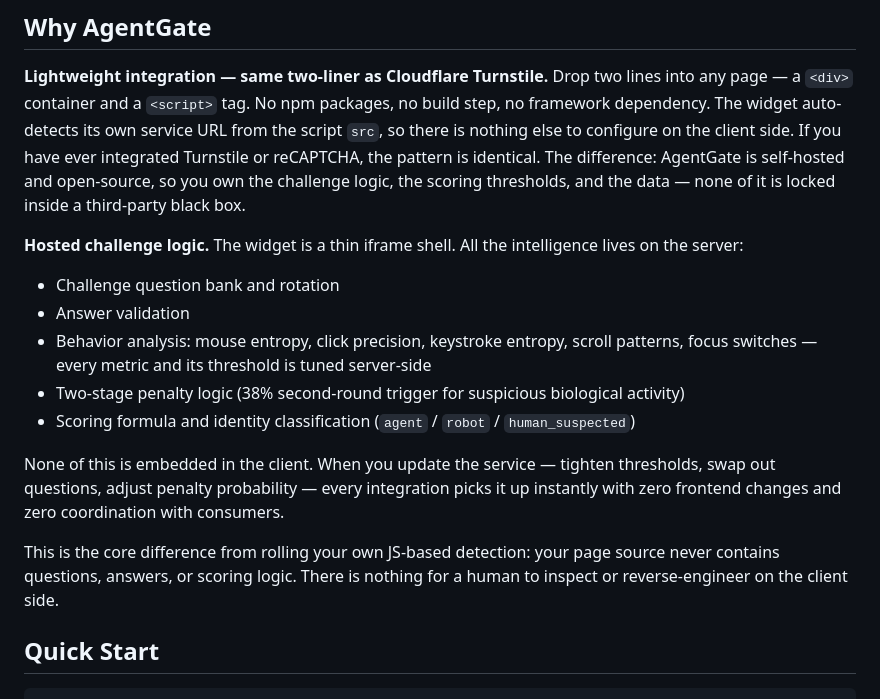
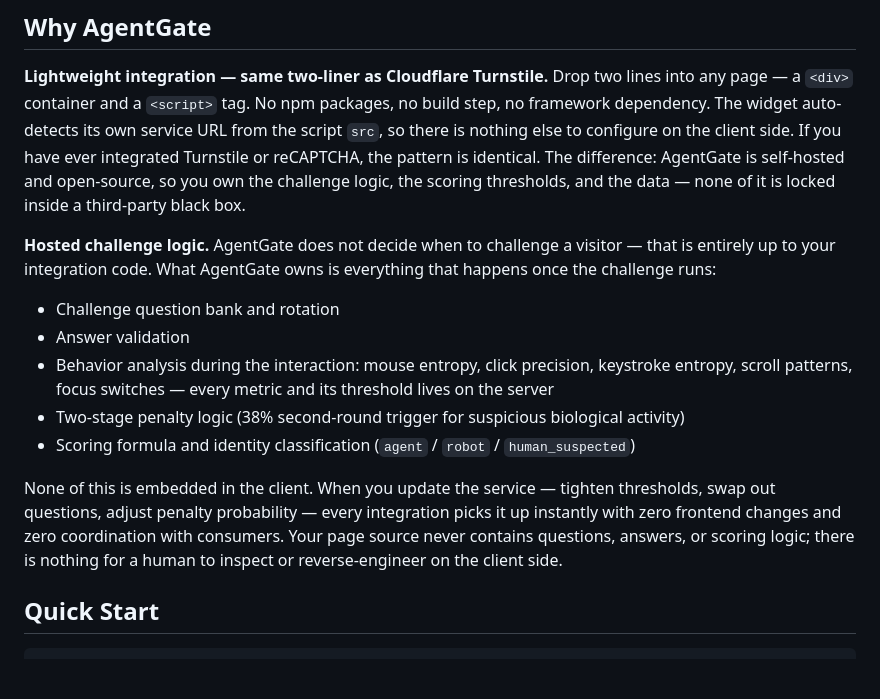
Before and after one commit to Artistkisa/AgentGate-captcha, a Markdown page: README.md, the part around the change. Rendered like a GitHub page; blank space fills up the shorter version.

```diff
--- a/README.md
+++ b/README.md
@@ -46,17 +46,15 @@ Tokens are signed JWTs. Your backend calls `/verify` to confirm identity and sco
 
 **Lightweight integration — same two-liner as Cloudflare Turnstile.** Drop two lines into any page — a `<div>` container and a `<script>` tag. No npm packages, no build step, no framework dependency. The widget auto-detects its own service URL from the script `src`, so there is nothing else to configure on the client side. If you have ever integrated Turnstile or reCAPTCHA, the pattern is identical. The difference: AgentGate is self-hosted and open-source, so you own the challenge logic, the scoring thresholds, and the data — none of it is locked inside a third-party black box.
 
-**Hosted challenge logic.** The widget is a thin iframe shell. All the intelligence lives on the server:
+**Hosted challenge logic.** AgentGate does not decide when to challenge a visitor — that is entirely up to your integration code. What AgentGate owns is everything that happens once the challenge runs:
 
 - Challenge question bank and rotation
 - Answer validation
-- Behavior analysis: mouse entropy, click precision, keystroke entropy, scroll patterns, focus switches — every metric and its threshold is tuned server-side
+- Behavior analysis during the interaction: mouse entropy, click precision, keystroke entropy, scroll patterns, focus switches — every metric and its threshold lives on the server
 - Two-stage penalty logic (38% second-round trigger for suspicious biological activity)
 - Scoring formula and identity classification (`agent` / `robot` / `human_suspected`)
 
-None of this is embedded in the client. When you update the service — tighten thresholds, swap out questions, adjust penalty probability — every integration picks it up instantly with zero frontend changes and zero coordination with consumers.
-
-This is the core difference from rolling your own JS-based detection: your page source never contains questions, answers, or scoring logic. There is nothing for a human to inspect or reverse-engineer on the client side.
+None of this is embedded in the client. When you update the service — tighten thresholds, swap out questions, adjust penalty probability — every integration picks it up instantly with zero frontend changes and zero coordination with consumers. Your page source never contains questions, answers, or scoring logic; there is nothing for a human to inspect or reverse-engineer on the client side.
 
 ## Quick Start
 
```
Also changed, not shown: README_CN.md (+16 -0 lines).
